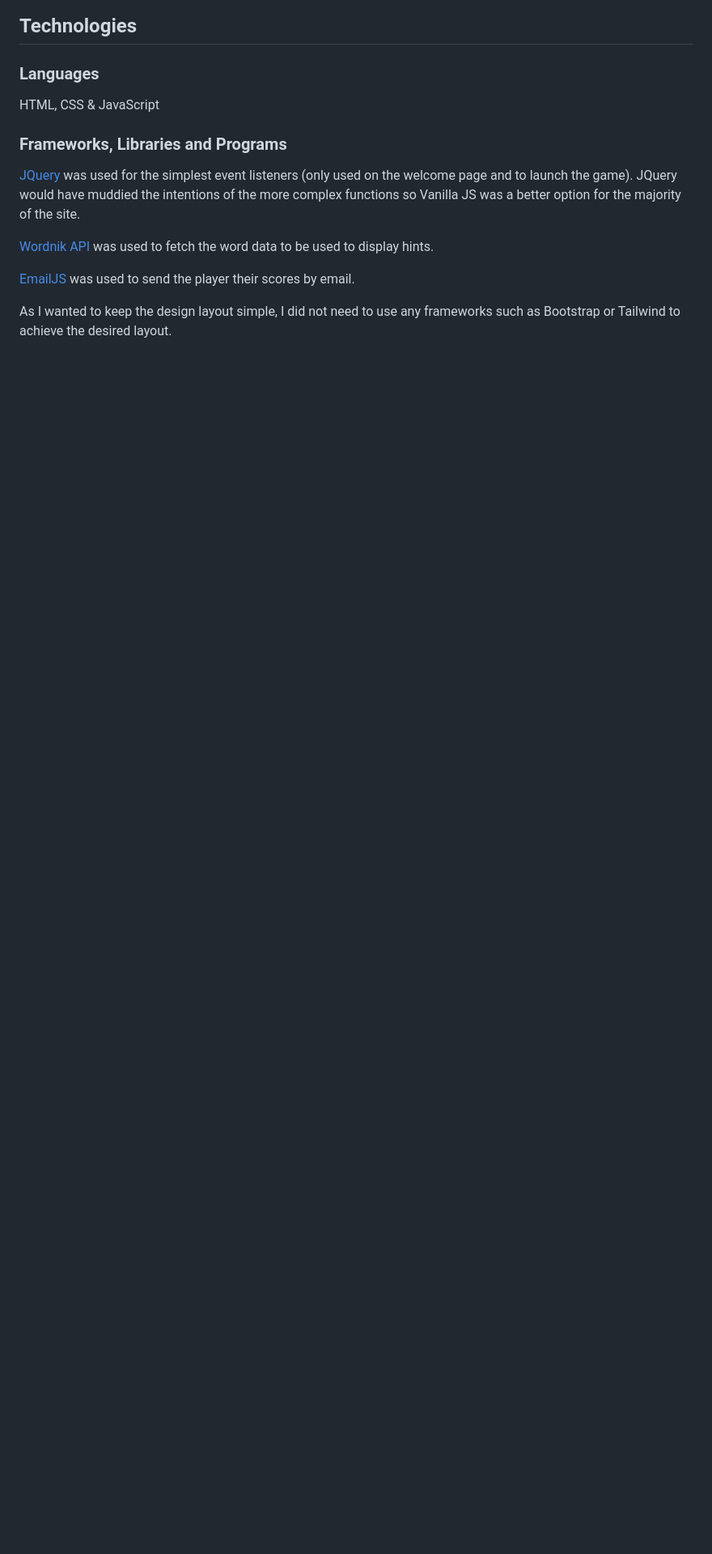
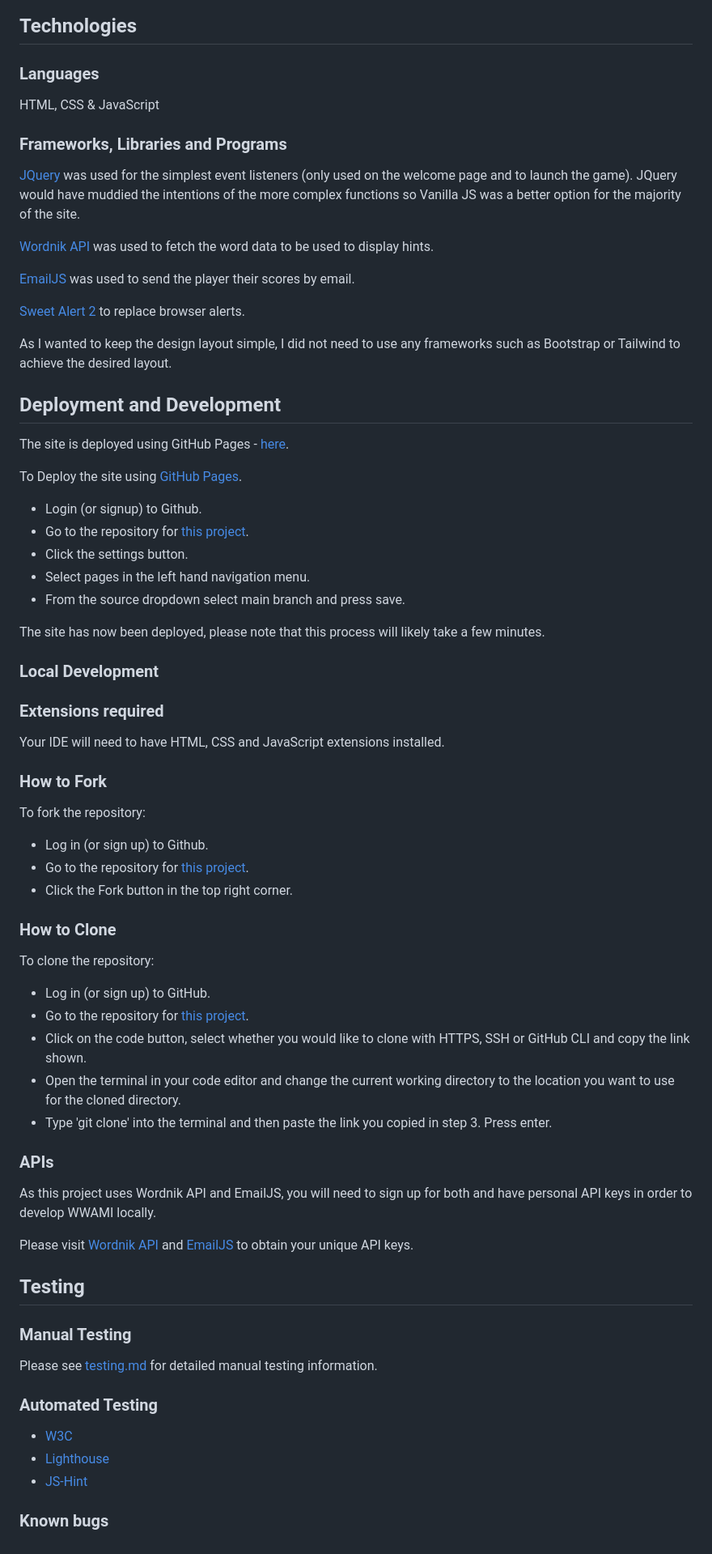
Before and after one commit to Cleg83/what-word-am-i, a Markdown page: README.md, the part around one of its changes. Shown at 81% size. GitHub-like rendering; blank space fills up the shorter version.

Commit message:
DOCS: Add development information and change README-images to readme-images

```diff
--- a/README.md
+++ b/README.md
@@ -438,4 +441,64 @@ HTML, CSS & JavaScript
 
 [EmailJS](https://www.emailjs.com) was used to send the player their scores by email.
 
+[Sweet Alert 2](https://sweetalert2.github.io/) to replace browser alerts.
+
 As I wanted to keep the design layout simple, I did not need to use any frameworks such as Bootstrap or Tailwind to achieve the desired layout.
+
+## Deployment and Development
+
+The site is deployed using GitHub Pages - [here](https://cleg83.github.io/what-word-am-i/).
+
+To Deploy the site using [GitHub Pages](https://pages.github.com/).
+
+* Login (or signup) to Github.
+* Go to the repository for [this project](https://github.com/Cleg83/what-word-am-i).
+* Click the settings button.
+* Select pages in the left hand navigation menu.
+* From the source dropdown select main branch and press save.
+
+The site has now been deployed, please note that this process will likely take a few minutes.
+
+### Local Development
+
+### Extensions required
+
+Your IDE will need to have HTML, CSS and JavaScript extensions installed.
+
+### How to Fork
+
+To fork the repository:
+
+* Log in (or sign up) to Github.
+* Go to the repository for [this project](https://github.com/Cleg83/what-word-am-i).
+* Click the Fork button in the top right corner.
+
+### How to Clone
+
+To clone the repository:
+
+* Log in (or sign up) to GitHub.
+* Go to the repository for [this project](https://github.com/Cleg83/what-word-am-i).
+* Click on the code button, select whether you would like to clone with HTTPS, SSH or GitHub CLI and copy the link shown.
+* Open the terminal in your code editor and change the current working directory to the location you want to use for the cloned directory.
+* Type 'git clone' into the terminal and then paste the link you copied in step 3. Press enter.
+
+### APIs
+
+As this project uses Wordnik API and EmailJS, you will need to sign up for both and have personal API keys in order to develop WWAMI locally.
+
+Please visit [Wordnik API](https://developer.wordnik.com/) and [EmailJS](https://www.emailjs.com) to obtain your unique API keys.
+
+## Testing
+
+### Manual Testing
+
+Please see [testing.md](/testing.md) for detailed manual testing information.
+
+### Automated Testing
+
+  * [W3C](#W3C)
+  * [Lighthouse](#Lighthouse)
+  * [JS-Hint](#js-hint)
+
+ ### Known bugs
```
Also changed, not shown: other parts of README.md (+33 -30 lines).
